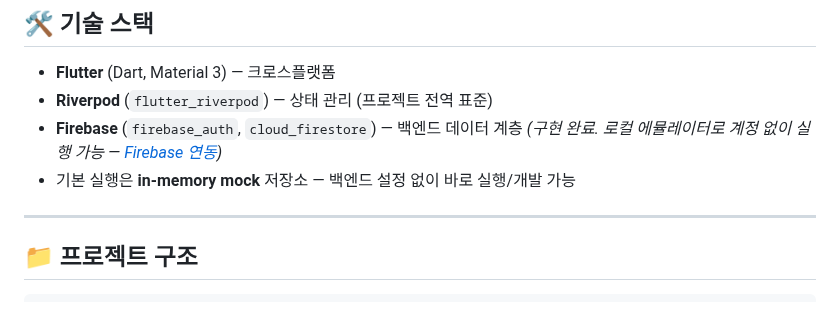
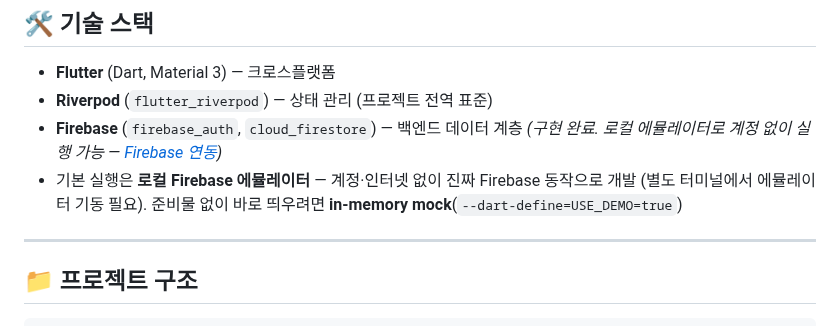
Before and after one commit to Jiwonang/KeepCon, a Markdown page: README.md, the part around the change. Drawn GitHub-style.

Commit message:
docs(readme): 기본 실행이 in-memory mock이라는 stale 설명을 에뮬레이터로 정정
기본 백엔드가 에뮬레이터로 바뀐 뒤(2026-08-04) 기술 스택 항목이 갱신되지
않아, 읽는 사람이 '준비물 없이 바로 뜬다'고 오해하게 된다. 실제로는 별도
터미널에서 에뮬레이터를 띄워야 하고, 안 띄우면 안내 화면에서 멈춘다.

Co-Authored-By: Claude Opus 5 <noreply@anthropic.com>

```diff
--- a/README.md
+++ b/README.md
@@ -24,7 +24,7 @@
 - **Flutter** (Dart, Material 3) — 크로스플랫폼
 - **Riverpod** (`flutter_riverpod`) — 상태 관리 (프로젝트 전역 표준)
 - **Firebase** (`firebase_auth`, `cloud_firestore`) — 백엔드 데이터 계층 *(구현 완료. 로컬 에뮬레이터로 계정 없이 실행 가능 — [Firebase 연동](#-firebase-연동-백엔드-활성화))*
-- 기본 실행은 **in-memory mock** 저장소 — 백엔드 설정 없이 바로 실행/개발 가능
+- 기본 실행은 **로컬 Firebase 에뮬레이터** — 계정·인터넷 없이 진짜 Firebase 동작으로 개발 (별도 터미널에서 에뮬레이터 기동 필요). 준비물 없이 바로 띄우려면 **in-memory mock**(`--dart-define=USE_DEMO=true`)
 
 ---
 
```
